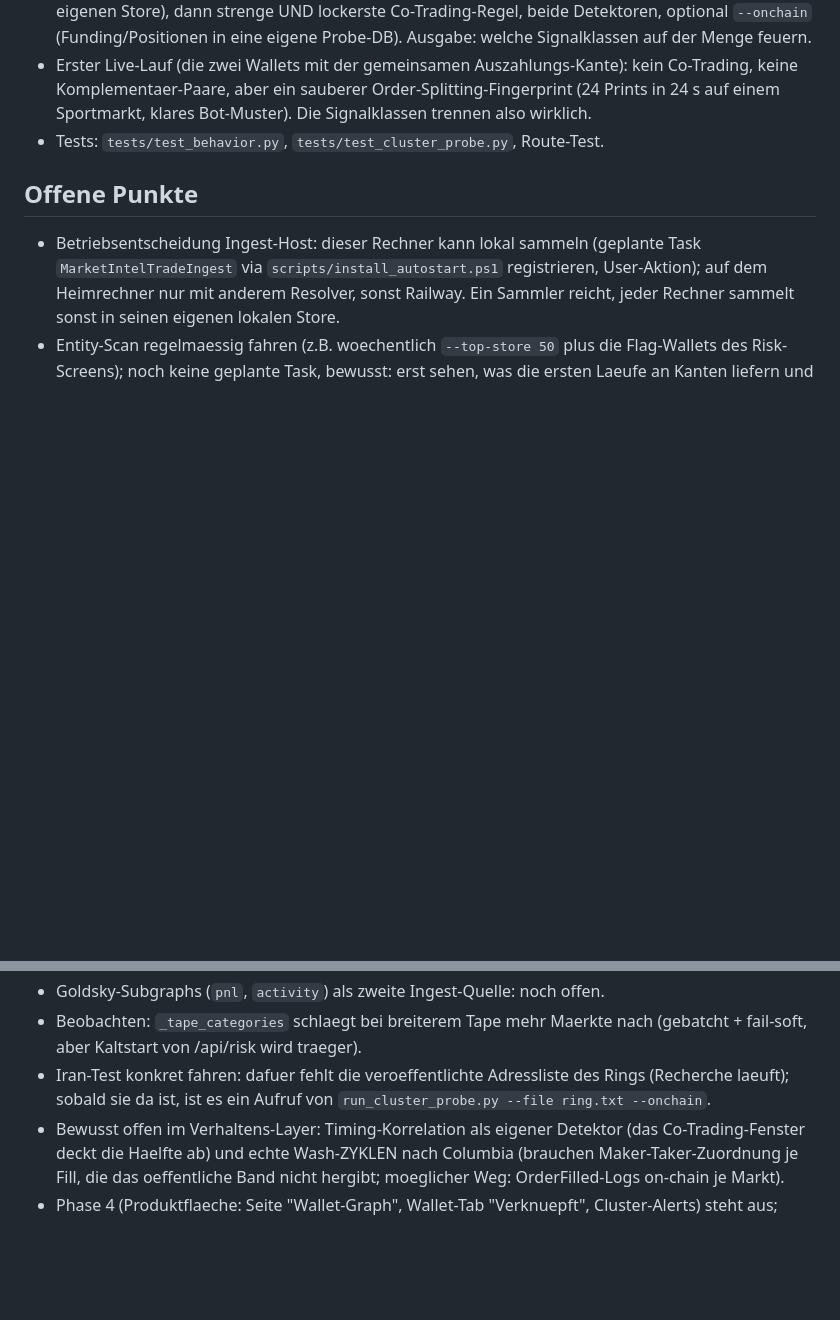
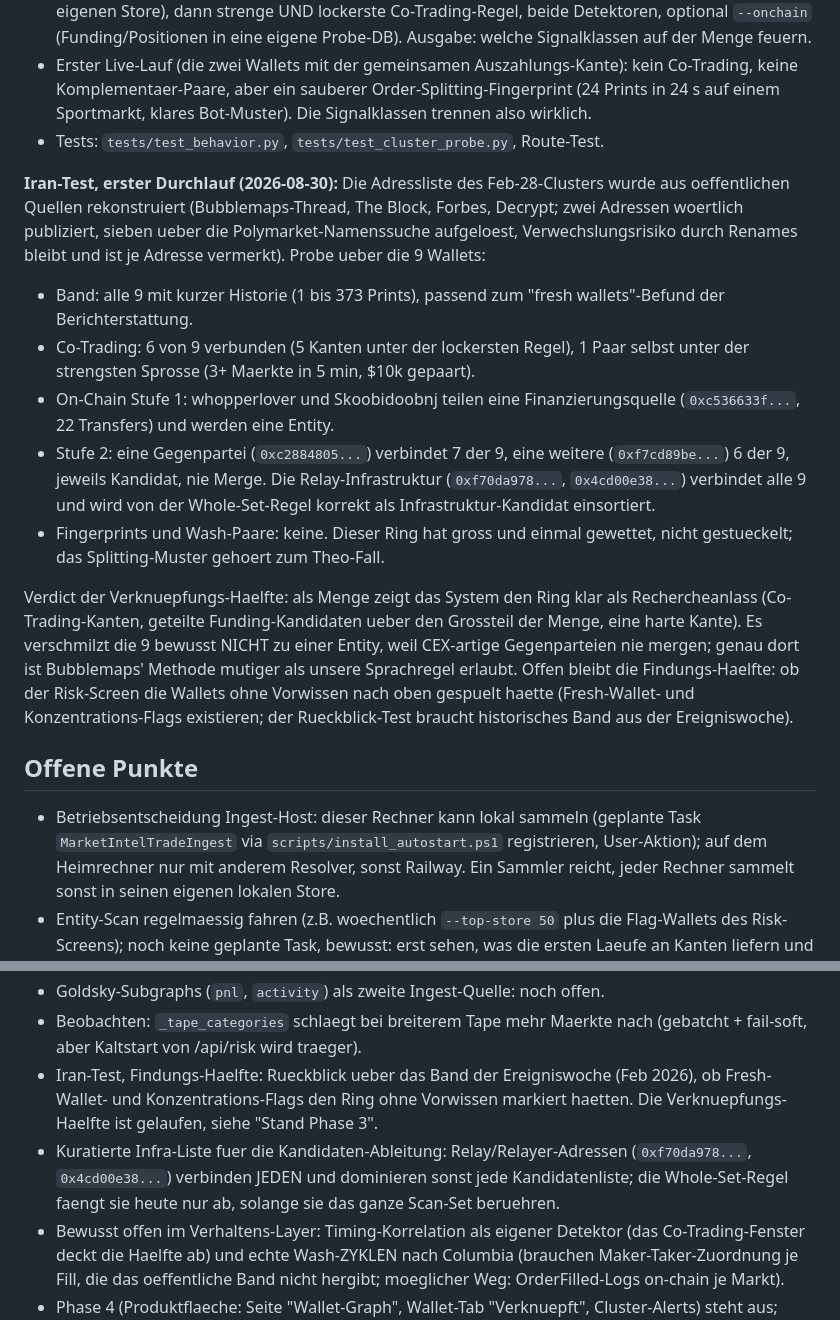
Before and after one commit to Pablozh123/prediction-market-terminal, a Markdown page: docs/HANDOFF-WALLET-GRAPH.md, 2 parts joined by grey strips. Rendered like a GitHub page; blank space fills up the shorter version.

Commit message:
Handoff: first pass of the ring probe, linkage half of the success criterion

```diff
--- a/docs/HANDOFF-WALLET-GRAPH.md
+++ b/docs/HANDOFF-WALLET-GRAPH.md
@@ -213,6 +213,34 @@ Der Verhaltens-Layer ist gebaut (Stufe 3: wird angezeigt, fuehrt nie zusammen):
   Bot-Muster). Die Signalklassen trennen also wirklich.
 - Tests: `tests/test_behavior.py`, `tests/test_cluster_probe.py`, Route-Test.
 
+**Iran-Test, erster Durchlauf (2026-08-30):** Die Adressliste des Feb-28-Clusters
+wurde aus oeffentlichen Quellen rekonstruiert (Bubblemaps-Thread, The Block,
+Forbes, Decrypt; zwei Adressen woertlich publiziert, sieben ueber die
+Polymarket-Namenssuche aufgeloest, Verwechslungsrisiko durch Renames bleibt und
+ist je Adresse vermerkt). Probe ueber die 9 Wallets:
+
+- Band: alle 9 mit kurzer Historie (1 bis 373 Prints), passend zum
+  "fresh wallets"-Befund der Berichterstattung.
+- Co-Trading: 6 von 9 verbunden (5 Kanten unter der lockersten Regel), 1 Paar
+  selbst unter der strengsten Sprosse (3+ Maerkte in 5 min, $10k gepaart).
+- On-Chain Stufe 1: whopperlover und Skoobidoobnj teilen eine
+  Finanzierungsquelle (`0xc536633f...`, 22 Transfers) und werden eine Entity.
+- Stufe 2: eine Gegenpartei (`0xc2884805...`) verbindet 7 der 9, eine weitere
+  (`0xf7cd89be...`) 6 der 9, jeweils Kandidat, nie Merge. Die
+  Relay-Infrastruktur (`0xf70da978...`, `0x4cd00e38...`) verbindet alle 9 und
+  wird von der Whole-Set-Regel korrekt als Infrastruktur-Kandidat einsortiert.
+- Fingerprints und Wash-Paare: keine. Dieser Ring hat gross und einmal
+  gewettet, nicht gestueckelt; das Splitting-Muster gehoert zum Theo-Fall.
+
+Verdict der Verknuepfungs-Haelfte: als Menge zeigt das System den Ring klar als
+Rechercheanlass (Co-Trading-Kanten, geteilte Funding-Kandidaten ueber den
+Grossteil der Menge, eine harte Kante). Es verschmilzt die 9 bewusst NICHT zu
+einer Entity, weil CEX-artige Gegenparteien nie mergen; genau dort ist
+Bubblemaps' Methode mutiger als unsere Sprachregel erlaubt. Offen bleibt die
+Findungs-Haelfte: ob der Risk-Screen die Wallets ohne Vorwissen nach oben
+gespuelt haette (Fresh-Wallet- und Konzentrations-Flags existieren; der
+Rueckblick-Test braucht historisches Band aus der Ereigniswoche).
+
 ## Offene Punkte
 
 - Betriebsentscheidung Ingest-Host: dieser Rechner kann lokal sammeln (geplante Task
@@ -227,9 +255,14 @@ Der Verhaltens-Layer ist gebaut (Stufe 3: wird angezeigt, fuehrt nie zusammen):
 - Goldsky-Subgraphs (`pnl`, `activity`) als zweite Ingest-Quelle: noch offen.
 - Beobachten: `_tape_categories` schlaegt bei breiterem Tape mehr Maerkte nach
   (gebatcht + fail-soft, aber Kaltstart von /api/risk wird traeger).
-- Iran-Test konkret fahren: dafuer fehlt die veroeffentlichte Adressliste des
-  Rings (Recherche laeuft); sobald sie da ist, ist es ein Aufruf von
-  `run_cluster_probe.py --file ring.txt --onchain`.
+- Iran-Test, Findungs-Haelfte: Rueckblick ueber das Band der Ereigniswoche
+  (Feb 2026), ob Fresh-Wallet- und Konzentrations-Flags den Ring ohne
+  Vorwissen markiert haetten. Die Verknuepfungs-Haelfte ist gelaufen, siehe
+  "Stand Phase 3".
+- Kuratierte Infra-Liste fuer die Kandidaten-Ableitung: Relay/Relayer-Adressen
+  (`0xf70da978...`, `0x4cd00e38...`) verbinden JEDEN und dominieren sonst jede
+  Kandidatenliste; die Whole-Set-Regel faengt sie heute nur ab, solange sie
+  das ganze Scan-Set beruehren.
 - Bewusst offen im Verhaltens-Layer: Timing-Korrelation als eigener Detektor
   (das Co-Trading-Fenster deckt die Haelfte ab) und echte Wash-ZYKLEN nach
   Columbia (brauchen Maker-Taker-Zuordnung je Fill, die das oeffentliche Band
```
